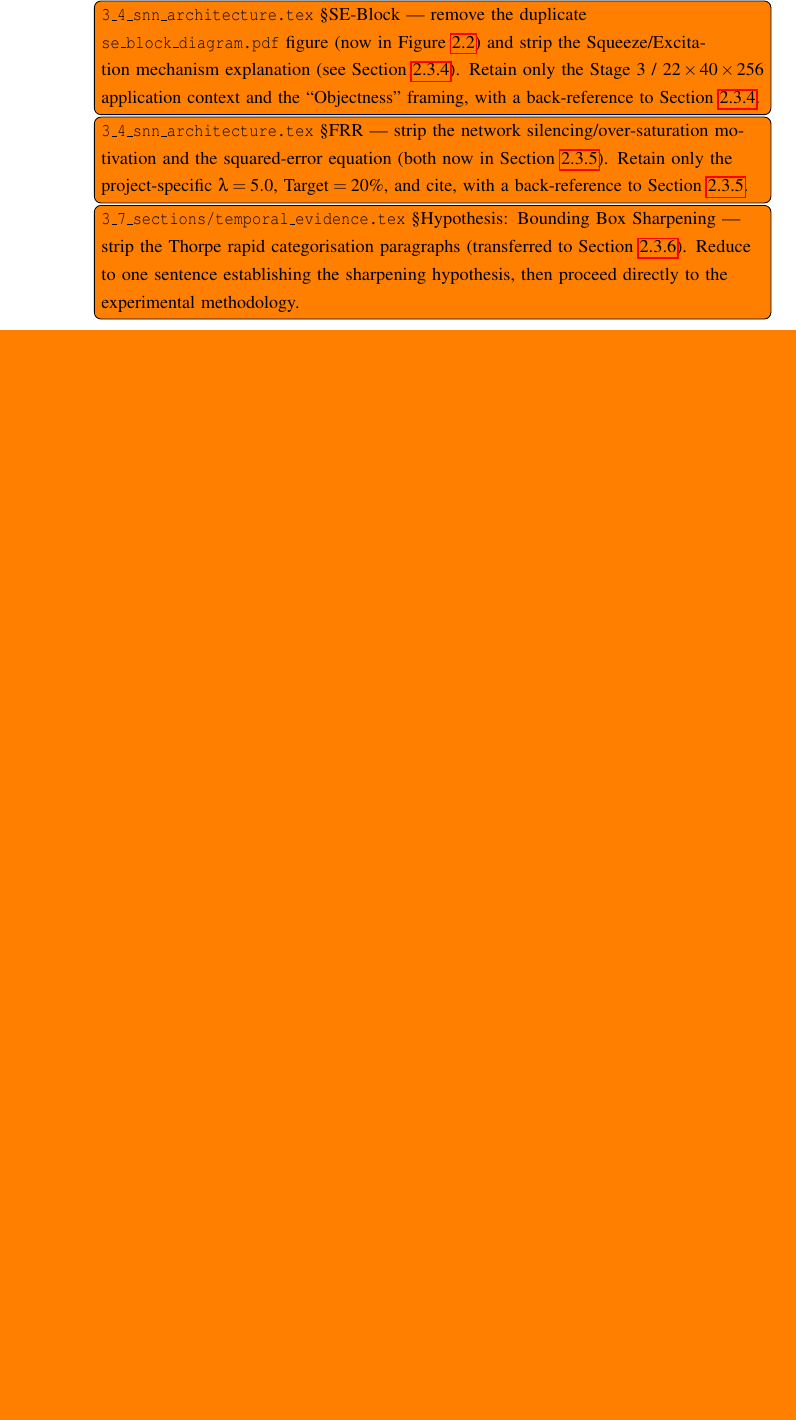
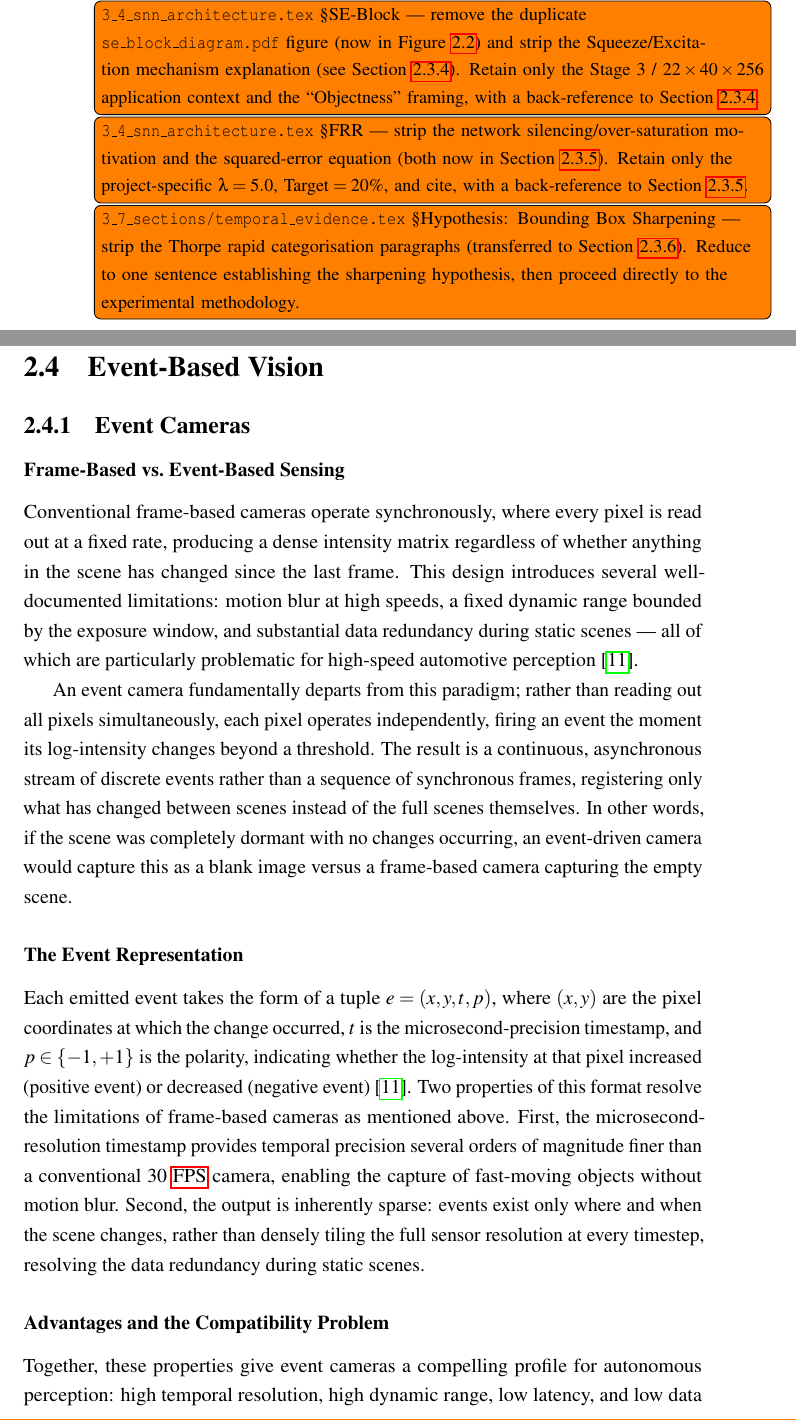
Before and after one commit to VP1606/DNX_Report, a LaTeX thesis (report/report.tex, which reads report/chapter_2/2_4_event_vision.tex): part of page 35 of 105 before the commit and two parts of pages 35 and 36 of 109 after it, the two joined at a grey line, cut so that both start at the same text, the shorter picture padded with empty space. Compiled offline with pdfLaTeX; a LaTeX package or settings file that is missing is left out.

Commit message:
Done 2.4

```diff
--- /dev/null
+++ b/report/chapter_2/2_4_event_vision.tex
@@ -0,0 +1,26 @@
+\section{Event-Based Vision}
+\label{sec:background_eventcamera}
+
+\subsection{Event Cameras}
+\label{subsec:bg_event_camera}
+
+\subsubsection*{Frame-Based vs.\ Event-Based Sensing}
+
+Conventional frame-based cameras operate synchronously, where every pixel is read out at a fixed rate, producing a dense intensity matrix regardless of whether anything in the scene has changed since the last frame.
+This design introduces several well-documented limitations: motion blur at high speeds, a fixed dynamic range bounded by the exposure window, and substantial data redundancy during static scenes --- all of which are particularly problematic for high-speed automotive perception \cite{gallego2020event}.
+
+An event camera fundamentally departs from this paradigm;
+rather than reading out all pixels simultaneously, each pixel operates independently, firing an event the moment its log-intensity changes beyond a threshold.
+The result is a continuous, asynchronous stream of discrete events rather than a sequence of synchronous frames, registering only what has changed between scenes instead of the full scenes themselves.
+In other words, if the scene was completely dormant with no changes occurring, an event-driven camera would capture this as a blank image versus a frame-based camera capturing the empty scene.
+
+\subsubsection*{The Event Representation}
+
+Each emitted event takes the form of a tuple $e = (x, y, t, p)$, where $(x, y)$ are the pixel coordinates at which the change occurred, $t$ is the microsecond-precision timestamp, and $p \in \{-1, +1\}$ is the polarity, indicating whether the log-intensity at that pixel increased (positive event) or decreased (negative event) \cite{gallego2020event}.
+Two properties of this format resolve the limitations of frame-based cameras as mentioned above.
+First, the microsecond-resolution timestamp provides temporal precision several orders of magnitude finer than a conventional $30$ \gls{fps} camera, enabling the capture of fast-moving objects without motion blur.
+Second, the output is inherently sparse: events exist only where and when the scene changes, rather than densely tiling the full sensor resolution at every timestep, resolving the data redundancy during static scenes.
+
+\subsubsection*{Advantages and the Compatibility Problem}
+
+Together, these properties give event cameras a compelling profile for autonomous perception: high temporal resolution, high dynamic range, low latency, and low data redundancy \cite{gallego2020event}.
```
Also changed, not shown: report/chapter_2/main.tex (+1 -0 lines), report/report.pdf, report/chapter_2/2_4_event_vision.tex (46 more changed lines), 1 other file.
